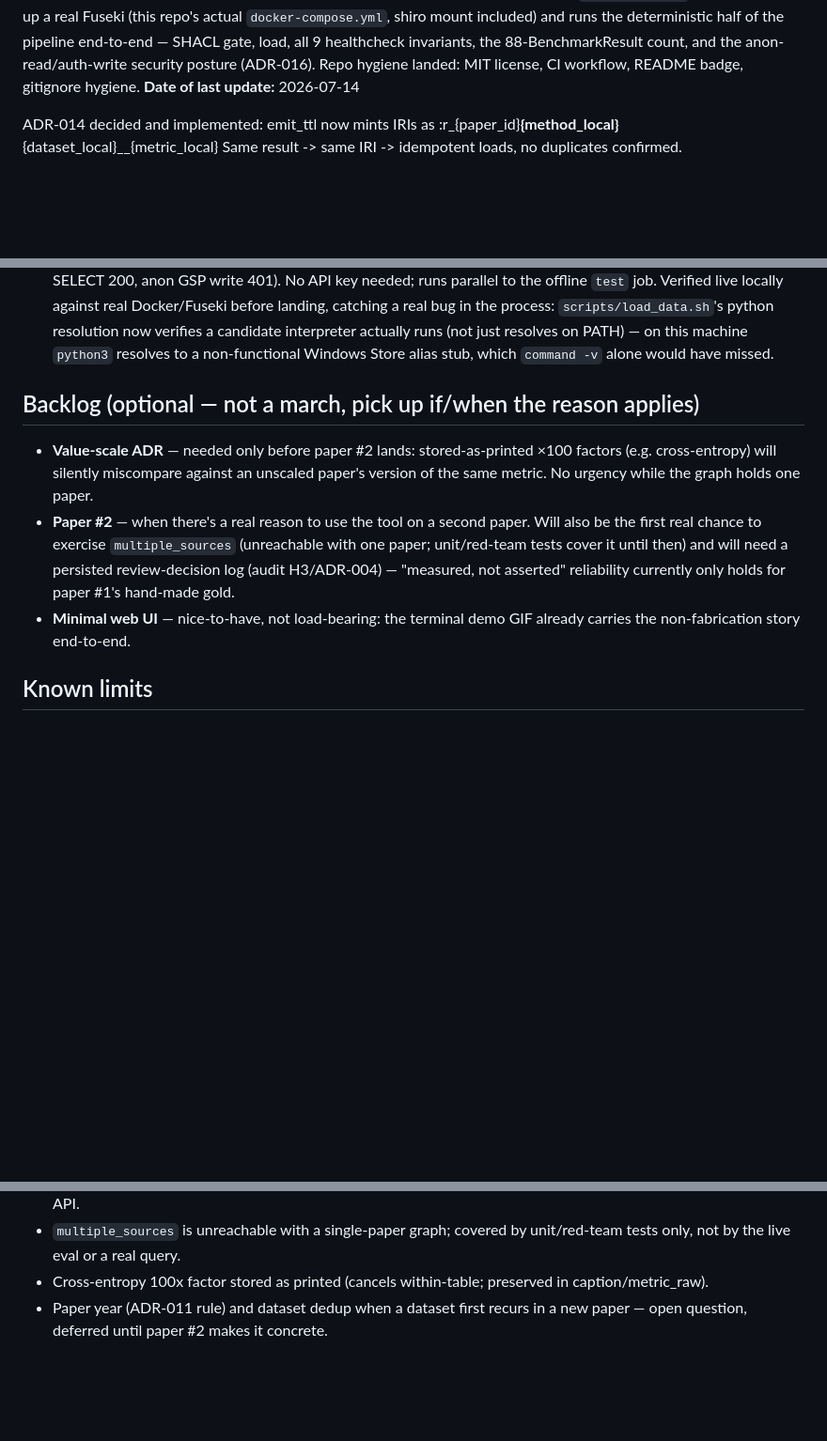
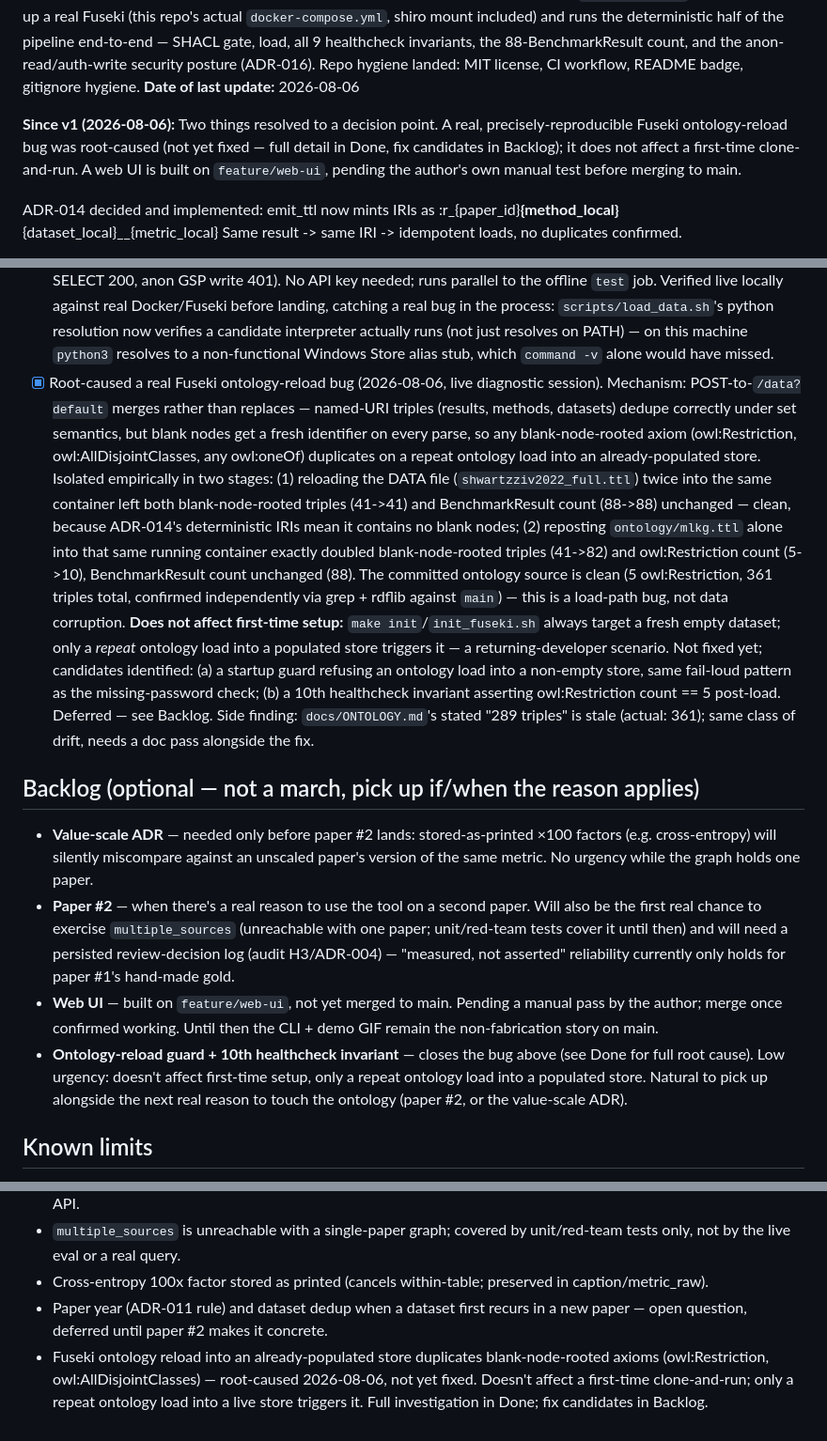
Before and after one commit to CharalamposGiannakis/ml-knowledge-agent, a Markdown page: STATUS.md, 3 parts joined by grey strips. Shown at 94% size. Rendered like a GitHub page; blank space fills up the shorter version.

Commit message:
docs: root-cause ontology-reload bug; note web UI pending merge

```diff
--- a/STATUS.md
+++ b/STATUS.md
@@ -32,7 +32,12 @@ stands up a real Fuseki (this repo's actual `docker-compose.yml`, shiro mount in
 the deterministic half of the pipeline end-to-end — SHACL gate, load, all 9 healthcheck
 invariants, the 88-BenchmarkResult count, and the anon-read/auth-write security posture
 (ADR-016). Repo hygiene landed: MIT license, CI workflow, README badge, gitignore hygiene.
-**Date of last update:** 2026-07-14
+**Date of last update:** 2026-08-06
+
+**Since v1 (2026-08-06):** Two things resolved to a decision point. A real, precisely-reproducible Fuseki ontology-reload bug was
+root-caused (not yet fixed — full detail in Done, fix candidates in Backlog); it does
+not affect a first-time clone-and-run. A web UI is built on `feature/web-ui`, pending
+the author's own manual test before merging to main.
 
 ADR-014 decided and implemented: emit_ttl now mints IRIs as
   :r_{paper_id}__{method_local}__{dataset_local}__{metric_local}
@@ -165,6 +170,30 @@ correctly labelled (5 unseen datasets) and excluded from precision denominator.
       process: `scripts/load_data.sh`'s python resolution now verifies a candidate interpreter
       actually runs (not just resolves on PATH) — on this machine `python3` resolves to a
       non-functional Windows Store alias stub, which `command -v` alone would have missed.
+- [x] Root-caused a real Fuseki ontology-reload bug (2026-08-06, live diagnostic
+      session). Mechanism: POST-to-`/data?default` merges rather than replaces —
+      named-URI triples (results, methods, datasets) dedupe correctly under set
+      semantics, but blank nodes get a fresh identifier on every parse, so any
+      blank-node-rooted axiom (owl:Restriction, owl:AllDisjointClasses, any
+      owl:oneOf) duplicates on a repeat ontology load into an already-populated
+      store. Isolated empirically in two stages: (1) reloading the DATA file
+      (`shwartzziv2022_full.ttl`) twice into the same container left both
+      blank-node-rooted triples (41->41) and BenchmarkResult count (88->88)
+      unchanged — clean, because ADR-014's deterministic IRIs mean it contains no
+      blank nodes; (2) reposting `ontology/mlkg.ttl` alone into that same running
+      container exactly doubled blank-node-rooted triples (41->82) and
+      owl:Restriction count (5->10), BenchmarkResult count unchanged (88). The
+      committed ontology source is clean (5 owl:Restriction, 361 triples total,
+      confirmed independently via grep + rdflib against `main`) — this is a
+      load-path bug, not data corruption. **Does not affect first-time setup:**
+      `make init`/`init_fuseki.sh` always target a fresh empty dataset; only a
+      *repeat* ontology load into a populated store triggers it — a
+      returning-developer scenario. Not fixed yet; candidates identified: (a) a
+      startup guard refusing an ontology load into a non-empty store, same
+      fail-loud pattern as the missing-password check; (b) a 10th healthcheck
+      invariant asserting owl:Restriction count == 5 post-load. Deferred — see
+      Backlog. Side finding: `docs/ONTOLOGY.md`'s stated "289 triples" is stale
+      (actual: 361); same class of drift, needs a doc pass alongside the fix.
 
 ## Backlog (optional — not a march, pick up if/when the reason applies)
 - **Value-scale ADR** — needed only before paper #2 lands: stored-as-printed ×100 factors
@@ -174,8 +203,13 @@ correctly labelled (5 unseen datasets) and excluded from precision denominator.
   first real chance to exercise `multiple_sources` (unreachable with one paper; unit/red-team
   tests cover it until then) and will need a persisted review-decision log (audit H3/ADR-004) —
   "measured, not asserted" reliability currently only holds for paper #1's hand-made gold.
-- **Minimal web UI** — nice-to-have, not load-bearing: the terminal demo GIF already carries the
-  non-fabrication story end-to-end.
+- **Web UI** — built on `feature/web-ui`, not yet merged to main. Pending a manual
+  pass by the author; merge once confirmed working. Until then the CLI + demo GIF
+  remain the non-fabrication story on main.
+- **Ontology-reload guard + 10th healthcheck invariant** — closes the bug above
+  (see Done for full root cause). Low urgency: doesn't affect first-time setup,
+  only a repeat ontology load into a populated store. Natural to pick up alongside
+  the next real reason to touch the ontology (paper #2, or the value-scale ADR).
 
 ## Known limits
 - **CI covers the deterministic half of the pipeline only** — SHACL gate, load, the 9 SPARQL
@@ -188,3 +222,7 @@ correctly labelled (5 unseen datasets) and excluded from precision denominator.
 - Cross-entropy 100x factor stored as printed (cancels within-table; preserved in caption/metric_raw).
 - Paper year (ADR-011 rule) and dataset dedup when a dataset first recurs in a new paper — open
   question, deferred until paper #2 makes it concrete.
+- Fuseki ontology reload into an already-populated store duplicates blank-node-rooted
+  axioms (owl:Restriction, owl:AllDisjointClasses) — root-caused 2026-08-06, not yet
+  fixed. Doesn't affect a first-time clone-and-run; only a repeat ontology load into a
+  live store triggers it. Full investigation in Done; fix candidates in Backlog.
```
